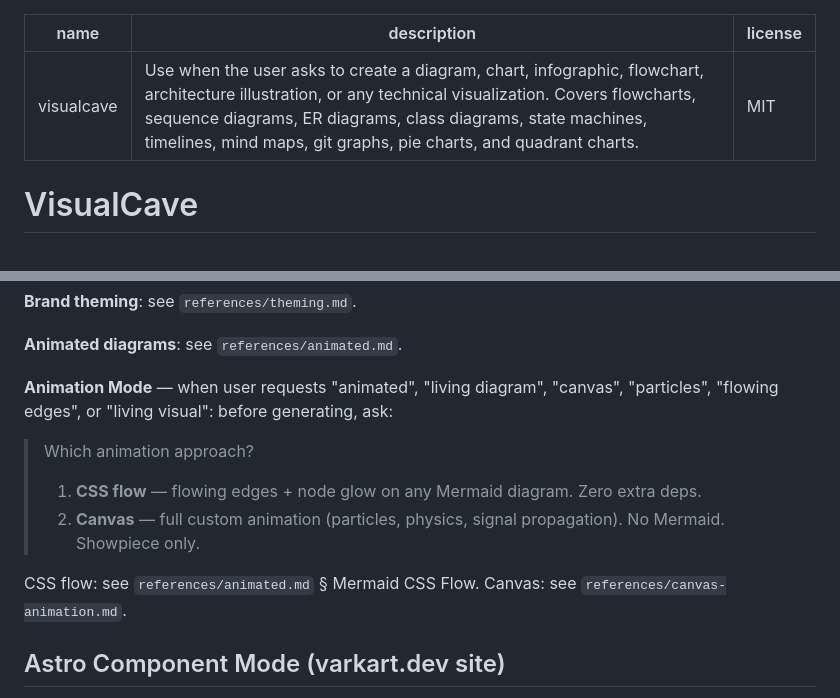
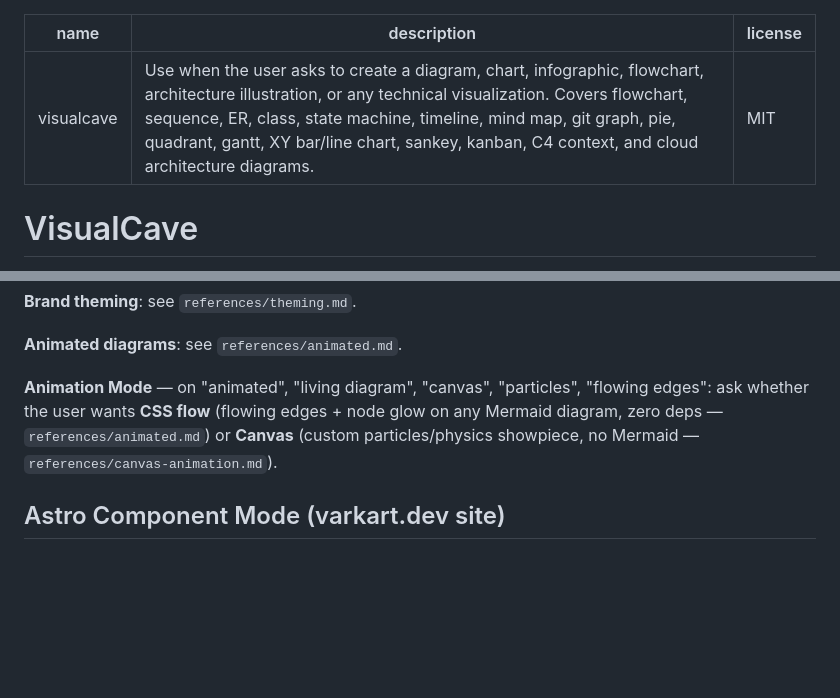
Before and after one commit to varkart/visualcave, a Markdown page: SKILL.md, 2 parts joined by grey strips. Rendered like a GitHub page; blank space fills up the shorter version.

Commit message:
docs: route new diagram types in SKILL.md description

```diff
--- a/SKILL.md
+++ b/SKILL.md
@@ -1,6 +1,6 @@
 ---
 name: visualcave
-description: Use when the user asks to create a diagram, chart, infographic, flowchart, architecture illustration, or any technical visualization. Covers flowcharts, sequence diagrams, ER diagrams, class diagrams, state machines, timelines, mind maps, git graphs, pie charts, and quadrant charts.
+description: Use when the user asks to create a diagram, chart, infographic, flowchart, architecture illustration, or any technical visualization. Covers flowchart, sequence, ER, class, state machine, timeline, mind map, git graph, pie, quadrant, gantt, XY bar/line chart, sankey, kanban, C4 context, and cloud architecture diagrams.
 license: MIT
 ---
 
@@ -62,15 +62,7 @@ Do not alter the CSS, THEMES object, or script block unless a specific feature r
 
 **Animated diagrams**: see `references/animated.md`.
 
-**Animation Mode** — when user requests "animated", "living diagram", "canvas", "particles", "flowing edges", or "living visual": before generating, ask:
-
-> Which animation approach?
->
-> 1. **CSS flow** — flowing edges + node glow on any Mermaid diagram. Zero extra deps.
-> 2. **Canvas** — full custom animation (particles, physics, signal propagation). No Mermaid. Showpiece only.
-
-CSS flow: see `references/animated.md` § Mermaid CSS Flow.
-Canvas: see `references/canvas-animation.md`.
+**Animation Mode** — on "animated", "living diagram", "canvas", "particles", "flowing edges": ask whether the user wants **CSS flow** (flowing edges + node glow on any Mermaid diagram, zero deps — `references/animated.md`) or **Canvas** (custom particles/physics showpiece, no Mermaid — `references/canvas-animation.md`).
 
 ## Astro Component Mode (varkart.dev site)
 
```
Also changed, not shown: skills/visualcave/SKILL.md (+2 -10 lines).
